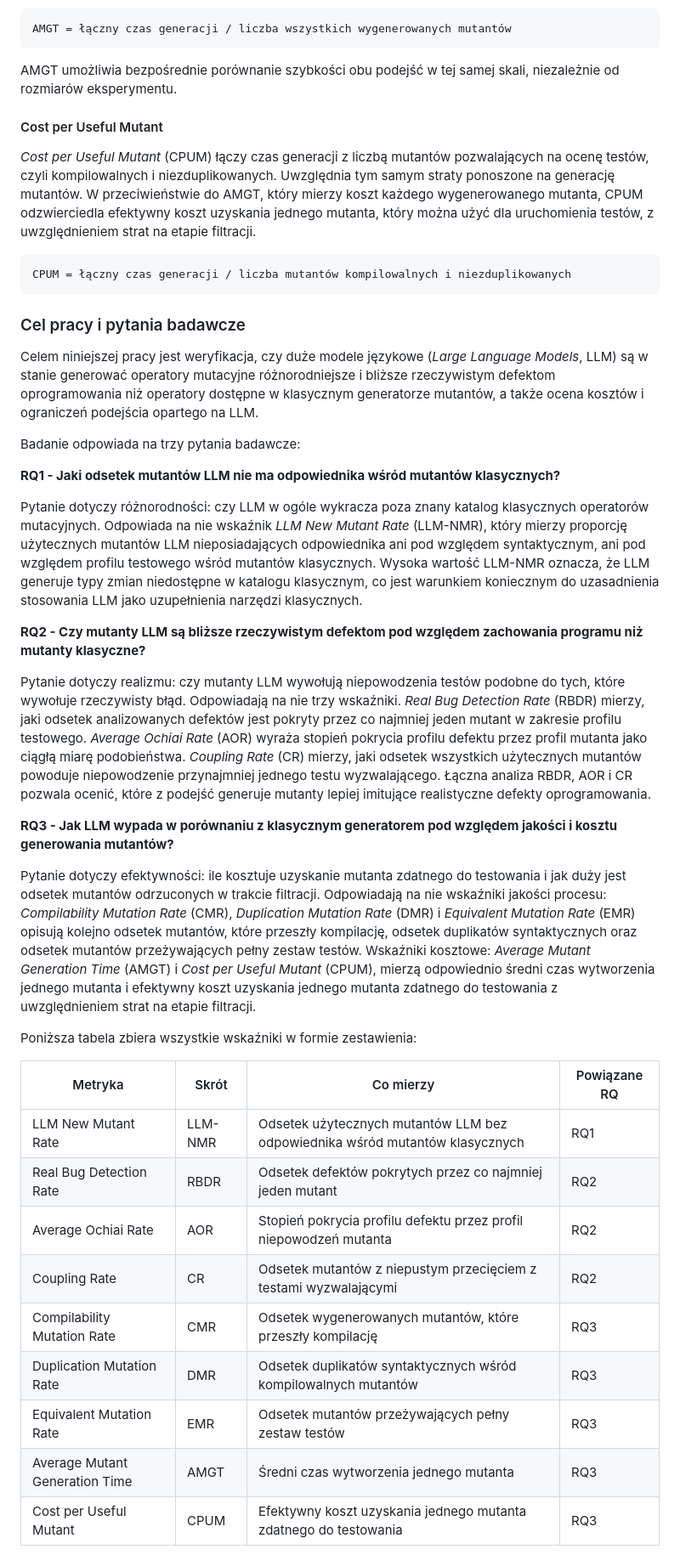
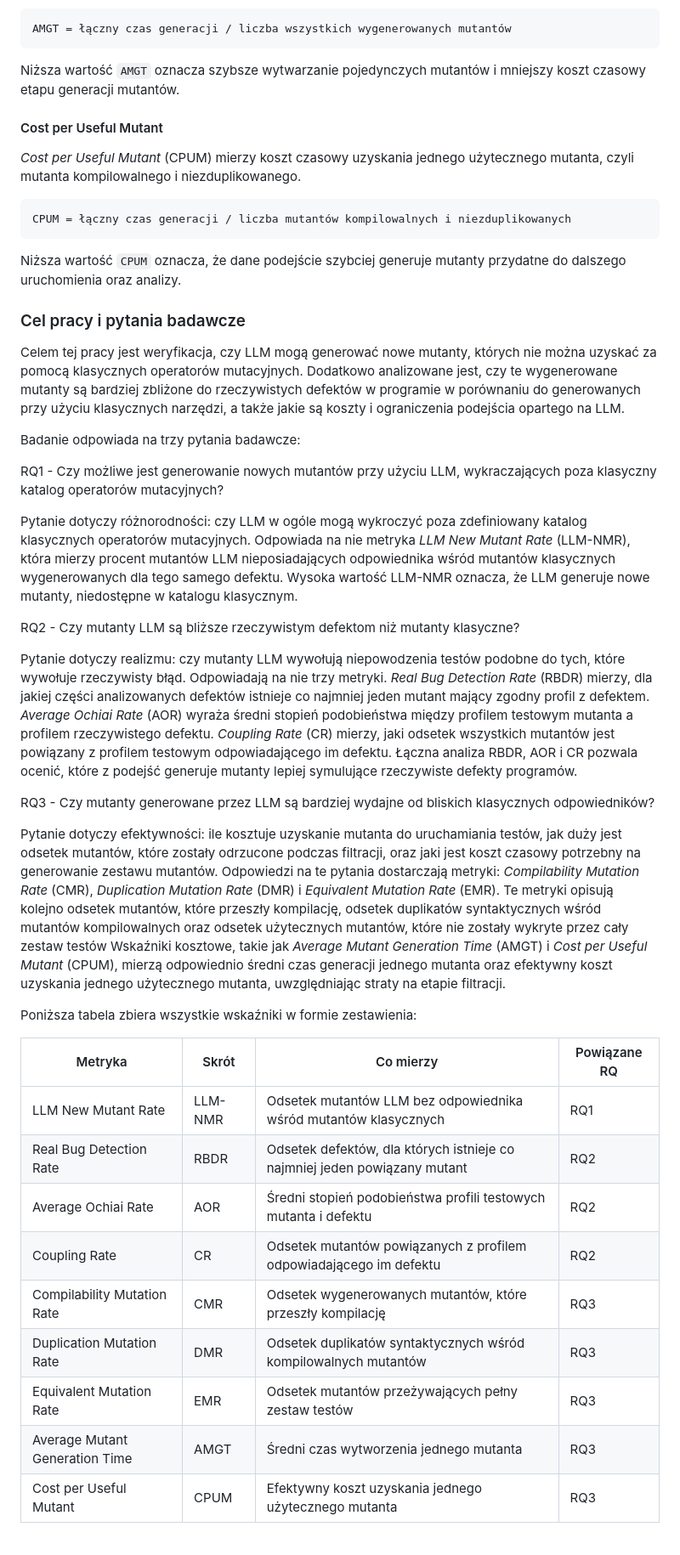
Before and after one commit to kostkr/analysis-efficiency-mutation-operators-mutants-llms, a Markdown page: praca_magisterska_miraslau_douher.md, the part around one of its changes. Shown at 85% size. Drawn GitHub-style.

````diff
--- a/praca_magisterska_miraslau_douher.md
+++ b/praca_magisterska_miraslau_douher.md
@@ -554,55 +550,57 @@ Dla klasycznych mutantów jest to łączny czas przebiegu narzędzia podzielony
 AMGT = łączny czas generacji / liczba wszystkich wygenerowanych mutantów
 ```
 
-AMGT umożliwia bezpośrednie porównanie szybkości obu podejść w tej samej skali, niezależnie od rozmiarów eksperymentu.
+Niższa wartość `AMGT` oznacza szybsze wytwarzanie pojedynczych mutantów i mniejszy koszt czasowy etapu generacji mutantów.
 
 #### Cost per Useful Mutant
 
-*Cost per Useful Mutant* (CPUM) łączy czas generacji z liczbą mutantów pozwalających na ocenę testów, czyli kompilowalnych i niezduplikowanych.
-Uwzględnia tym samym straty ponoszone na generację mutantów.
-W przeciwieństwie do AMGT, który mierzy koszt każdego wygenerowanego mutanta, CPUM odzwierciedla efektywny koszt uzyskania jednego mutanta, który można użyć dla uruchomienia testów, z uwzględnieniem strat na etapie filtracji.
+*Cost per Useful Mutant* (CPUM) mierzy koszt czasowy uzyskania jednego użytecznego mutanta, czyli mutanta kompilowalnego i niezduplikowanego.
 
 ```
 CPUM = łączny czas generacji / liczba mutantów kompilowalnych i niezduplikowanych
 ```
 
+Niższa wartość `CPUM` oznacza, że dane podejście szybciej generuje mutanty przydatne do dalszego uruchomienia oraz analizy.
+
 ### Cel pracy i pytania badawcze
 
-Celem niniejszej pracy jest weryfikacja, czy duże modele językowe (*Large Language Models*, LLM) są w stanie generować operatory mutacyjne różnorodniejsze i bliższe rzeczywistym defektom oprogramowania niż operatory dostępne w klasycznym generatorze mutantów, a także ocena kosztów i ograniczeń podejścia opartego na LLM.
+Celem tej pracy jest weryfikacja, czy LLM mogą generować nowe mutanty, których nie można uzyskać za pomocą klasycznych operatorów mutacyjnych.
+Dodatkowo analizowane jest, czy te wygenerowane mutanty są bardziej zbliżone do rzeczywistych defektów w programie w porównaniu do generowanych przy użyciu klasycznych narzędzi, a także jakie są koszty i ograniczenia podejścia opartego na LLM.
 
 Badanie odpowiada na trzy pytania badawcze:
 
-**RQ1 - Jaki odsetek mutantów LLM nie ma odpowiednika wśród mutantów klasycznych?**
+RQ1 - Czy możliwe jest generowanie nowych mutantów przy użyciu LLM, wykraczających poza klasyczny katalog operatorów mutacyjnych?
 
-Pytanie dotyczy różnorodności: czy LLM w ogóle wykracza poza znany katalog klasycznych operatorów mutacyjnych.
-Odpowiada na nie wskaźnik *LLM New Mutant Rate* (LLM-NMR), który mierzy proporcję użytecznych mutantów LLM nieposiadających odpowiednika ani pod względem syntaktycznym, ani pod względem profilu testowego wśród mutantów klasycznych.
-Wysoka wartość LLM-NMR oznacza, że LLM generuje typy zmian niedostępne w katalogu klasycznym, co jest warunkiem koniecznym do uzasadnienia stosowania LLM jako uzupełnienia narzędzi klasycznych.
+Pytanie dotyczy różnorodności: czy LLM w ogóle mogą wykroczyć poza zdefiniowany katalog klasycznych operatorów mutacyjnych.
+Odpowiada na nie metryka *LLM New Mutant Rate* (LLM-NMR), która mierzy procent mutantów LLM nieposiadających odpowiednika wśród mutantów klasycznych wygenerowanych dla tego samego defektu.
+Wysoka wartość LLM-NMR oznacza, że LLM generuje nowe mutanty, niedostępne w katalogu klasycznym.
 
-**RQ2 - Czy mutanty LLM są bliższe rzeczywistym defektom pod względem zachowania programu niż mutanty klasyczne?**
+RQ2 - Czy mutanty LLM są bliższe rzeczywistym defektom niż mutanty klasyczne?
 
 Pytanie dotyczy realizmu: czy mutanty LLM wywołują niepowodzenia testów podobne do tych, które wywołuje rzeczywisty błąd.
-Odpowiadają na nie trzy wskaźniki. *Real Bug Detection Rate* (RBDR) mierzy, jaki odsetek analizowanych defektów jest pokryty przez co najmniej jeden mutant w zakresie profilu testowego.
-*Average Ochiai Rate* (AOR) wyraża stopień pokrycia profilu defektu przez profil mutanta jako ciągłą miarę podobieństwa.
-*Coupling Rate* (CR) mierzy, jaki odsetek wszystkich użytecznych mutantów powoduje niepowodzenie przynajmniej jednego testu wyzwalającego.
-Łączna analiza RBDR, AOR i CR pozwala ocenić, które z podejść generuje mutanty lepiej imitujące realistyczne defekty oprogramowania.
+Odpowiadają na nie trzy metryki. *Real Bug Detection Rate* (RBDR) mierzy, dla jakiej części analizowanych defektów istnieje co najmniej jeden mutant mający zgodny profil z defektem.
+*Average Ochiai Rate* (AOR) wyraża średni stopień podobieństwa między profilem testowym mutanta a profilem rzeczywistego defektu.
+*Coupling Rate* (CR) mierzy, jaki odsetek wszystkich mutantów jest powiązany z profilem testowym odpowiadającego im defektu.
+Łączna analiza RBDR, AOR i CR pozwala ocenić, które z podejść generuje mutanty lepiej symulujące rzeczywiste defekty programów.
 
-**RQ3 - Jak LLM wypada w porównaniu z klasycznym generatorem pod względem jakości i kosztu generowania mutantów?**
+RQ3 - Czy mutanty generowane przez LLM są bardziej wydajne od bliskich klasycznych odpowiedników?
 
-Pytanie dotyczy efektywności: ile kosztuje uzyskanie mutanta zdatnego do testowania i jak duży jest odsetek mutantów odrzuconych w trakcie filtracji.
-Odpowiadają na nie wskaźniki jakości procesu: *Compilability Mutation Rate* (CMR), *Duplication Mutation Rate* (DMR) i *Equivalent Mutation Rate* (EMR) opisują kolejno odsetek mutantów, które przeszły kompilację, odsetek duplikatów syntaktycznych oraz odsetek mutantów przeżywających pełny zestaw testów.
-Wskaźniki kosztowe: *Average Mutant Generation Time* (AMGT) i *Cost per Useful Mutant* (CPUM), mierzą odpowiednio średni czas wytworzenia jednego mutanta i efektywny koszt uzyskania jednego mutanta zdatnego do testowania z uwzględnieniem strat na etapie filtracji.
+Pytanie dotyczy efektywności: ile kosztuje uzyskanie mutanta do uruchamiania testów, jak duży jest odsetek mutantów, które zostały odrzucone podczas filtracji, oraz jaki jest koszt czasowy potrzebny na generowanie zestawu mutantów.
+Odpowiedzi na te pytania dostarczają metryki: *Compilability Mutation Rate* (CMR), *Duplication Mutation Rate* (DMR) i *Equivalent Mutation Rate* (EMR).
+Te metryki opisują kolejno odsetek mutantów, które przeszły kompilację, odsetek duplikatów syntaktycznych wśród mutantów kompilowalnych oraz odsetek użytecznych mutantów, które nie zostały wykryte przez cały zestaw testów
+Wskaźniki kosztowe, takie jak *Average Mutant Generation Time* (AMGT) i *Cost per Useful Mutant* (CPUM), mierzą odpowiednio średni czas generacji jednego mutanta oraz efektywny koszt uzyskania jednego użytecznego mutanta, uwzględniając straty na etapie filtracji.
 
 Poniższa tabela zbiera wszystkie wskaźniki w formie zestawienia:
 
-| Metryka                        | Skrót   | Co mierzy                                                                    | Powiązane RQ |
-|--------------------------------|---------|------------------------------------------------------------------------------|--------------|
-| LLM New Mutant Rate            | LLM-NMR | Odsetek użytecznych mutantów LLM bez odpowiednika wśród mutantów klasycznych | RQ1          |
-| Real Bug Detection Rate        | RBDR    | Odsetek defektów pokrytych przez co najmniej jeden mutant                    | RQ2          |
-| Average Ochiai Rate            | AOR     | Stopień pokrycia profilu defektu przez profil niepowodzeń mutanta            | RQ2          |
-| Coupling Rate                  | CR      | Odsetek mutantów z niepustym przecięciem z testami wyzwalającymi             | RQ2          |
-| Compilability Mutation Rate    | CMR     | Odsetek wygenerowanych mutantów, które przeszły kompilację                   | RQ3          |
-| Duplication Mutation Rate      | DMR     | Odsetek duplikatów syntaktycznych wśród kompilowalnych mutantów              | RQ3          |
-| Equivalent Mutation Rate       | EMR     | Odsetek mutantów przeżywających pełny zestaw testów                          | RQ3          |
-| Average Mutant Generation Time | AMGT    | Średni czas wytworzenia jednego mutanta                                      | RQ3          |
-| Cost per Useful Mutant         | CPUM    | Efektywny koszt uzyskania jednego mutanta zdatnego do testowania             | RQ3          |
+| Metryka                        | Skrót   | Co mierzy                                                                 | Powiązane RQ |
+|--------------------------------|---------|---------------------------------------------------------------------------|--------------|
+| LLM New Mutant Rate            | LLM-NMR | Odsetek mutantów LLM bez odpowiednika wśród mutantów klasycznych          | RQ1          |
+| Real Bug Detection Rate        | RBDR    | Odsetek defektów, dla których istnieje co najmniej jeden powiązany mutant | RQ2          |
+| Average Ochiai Rate            | AOR     | Średni stopień podobieństwa profili testowych mutanta i defektu           | RQ2          |
+| Coupling Rate                  | CR      | Odsetek mutantów powiązanych z profilem odpowiadającego im defektu        | RQ2          |
+| Compilability Mutation Rate    | CMR     | Odsetek wygenerowanych mutantów, które przeszły kompilację                | RQ3          |
+| Duplication Mutation Rate      | DMR     | Odsetek duplikatów syntaktycznych wśród kompilowalnych mutantów           | RQ3          |
+| Equivalent Mutation Rate       | EMR     | Odsetek mutantów przeżywających pełny zestaw testów                       | RQ3          |
+| Average Mutant Generation Time | AMGT    | Średni czas wytworzenia jednego mutanta                                   | RQ3          |
+| Cost per Useful Mutant         | CPUM    | Efektywny koszt uzyskania jednego użytecznego mutanta                     | RQ3          |
 
````
Also changed, not shown: other parts of praca_magisterska_miraslau_douher.md (+47 -55 lines).
